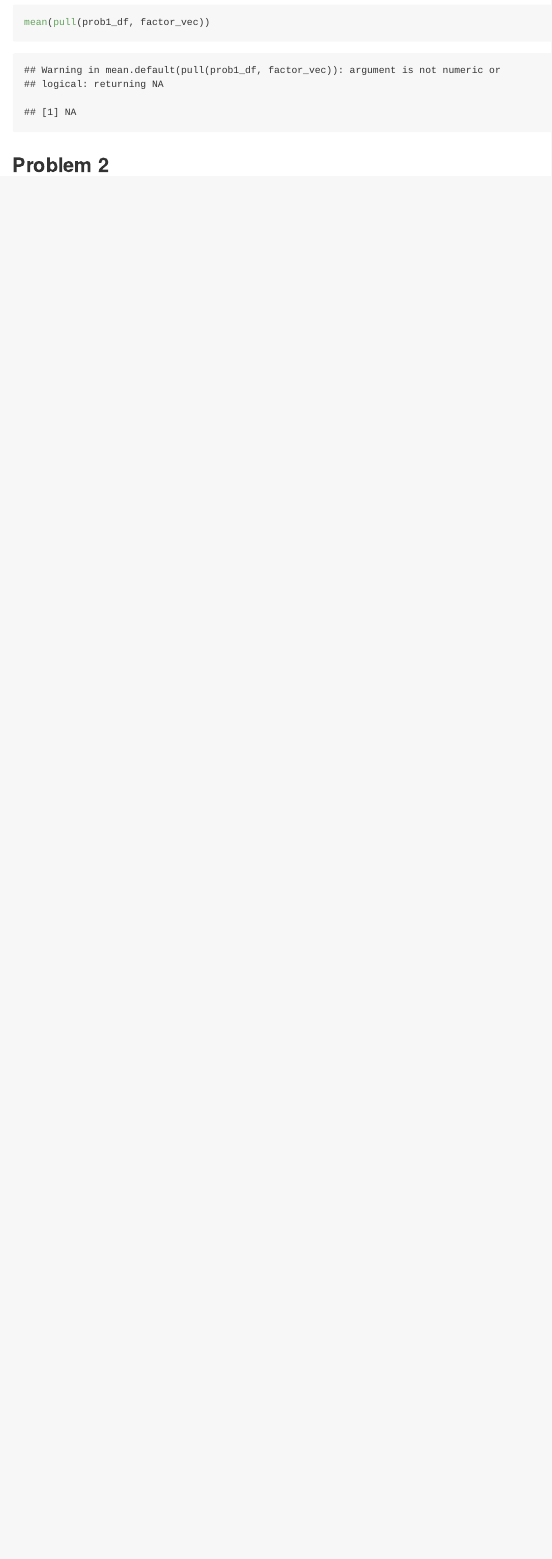
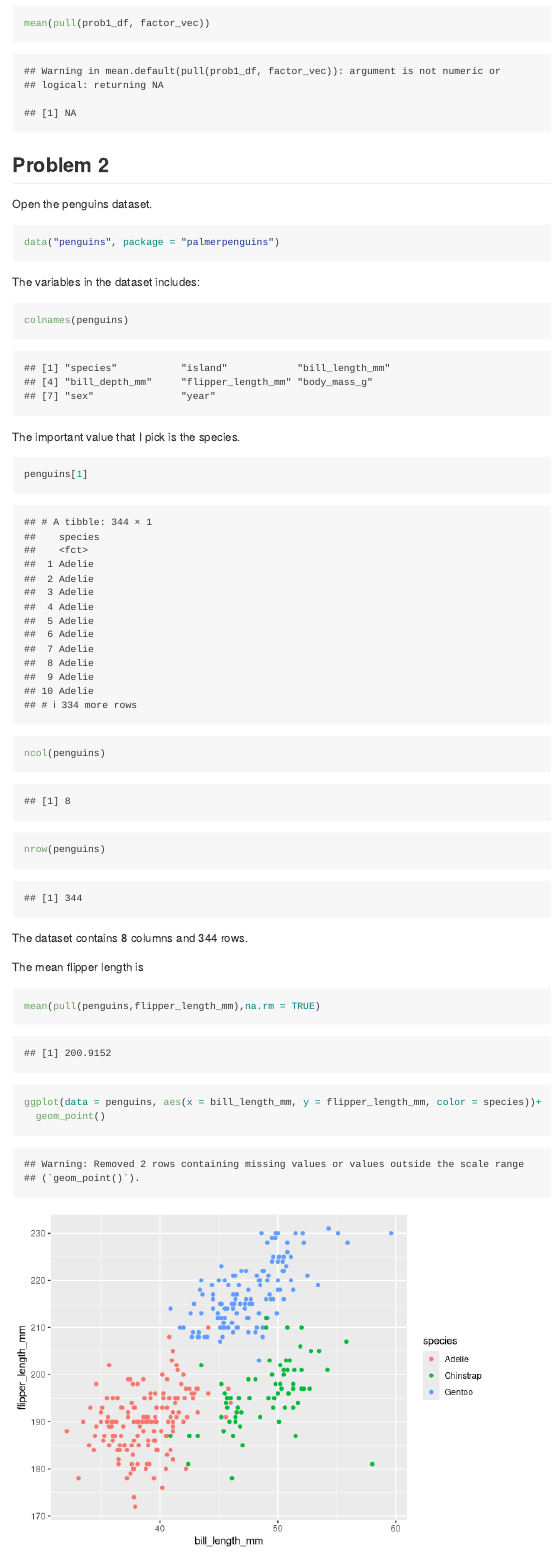
Before and after one commit to yikezhao/p8105_hw1_yz3738, an R Markdown document (p8105_hw1_yz3738.Rmd): the page in a window 1100 px wide, from 1300 px down before the commit and from 1600 px down after it, so that both start at the same text. Rendered offline with R 4.5, knitr and Pandoc, with nearby package versions; code that draws random numbers runs with fixed seeds of ours.

Commit message:
finished problem 2

````diff
--- a/p8105_hw1_yz3738.Rmd
+++ b/p8105_hw1_yz3738.Rmd
@@ -34,3 +36,38 @@ mean(pull(prob1_df, factor_vec))
 ```
 
 ## Problem 2
+
+Open the penguins dataset.
+
+```{r penguins}
+data("penguins", package = "palmerpenguins")
+```
+
+The variables in the dataset includes:
+
+```{r variables}
+colnames(penguins)
+```
+
+The important value that I pick is the species.
+
+```{r species}
+penguins[1]
+```
+
+```{r col row}
+ncol(penguins)
+nrow(penguins)
+```
+
+The dataset contains 8 columns and 344 rows.
+
+The mean flipper length is
+```{r flipper mean}
+mean(pull(penguins,flipper_length_mm),na.rm = TRUE)
+```
+
+```{r scatter}
+ggplot(data = penguins, aes(x = bill_length_mm, y = flipper_length_mm, color = species))+
+  geom_point()
+```
````
Also changed, not shown: p8105_hw1_yz3738.md, p8105_hw1_yz3738.Rmd (6 more changed lines).
